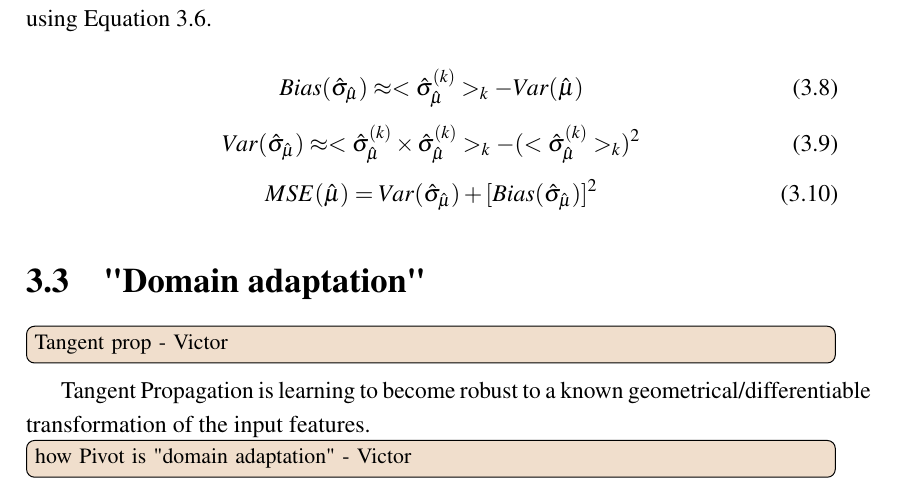
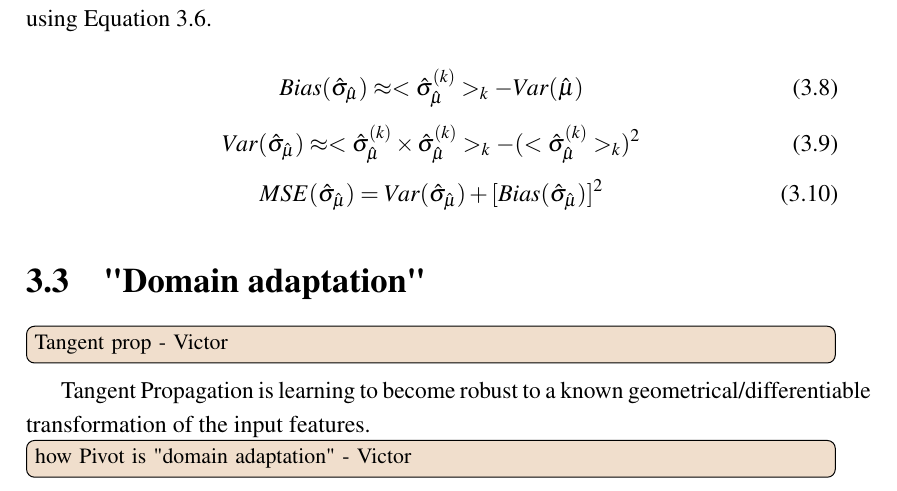
Before and after one commit to victor-estrade/Manuscrit, a LaTeX thesis (thesis.tex, which reads Chapter3/chapter3.tex): part of page 22 of 42, cut so that both start at the same text. Compiled offline with pdfLaTeX.

Commit message:
Minor  Fix

```diff
--- a/Chapter3/chapter3.tex
+++ b/Chapter3/chapter3.tex
@@ -83,7 +83,7 @@ If this is not the case an approximation is available using \autoref{eq:var_hmu}
   Var(\hshmu) \approx <\hshmu^{(k)} \times \hshmu^{(k)}>_k - (<\hshmu^{(k)}>_k)^2
 \end{equation}
 \begin{equation}
-  MSE(\hmu) = Var(\hshmu) + [Bias(\hshmu)]^2
+  MSE(\hshmu) = Var(\hshmu) + [Bias(\hshmu)]^2
 \end{equation}
 
 
```
